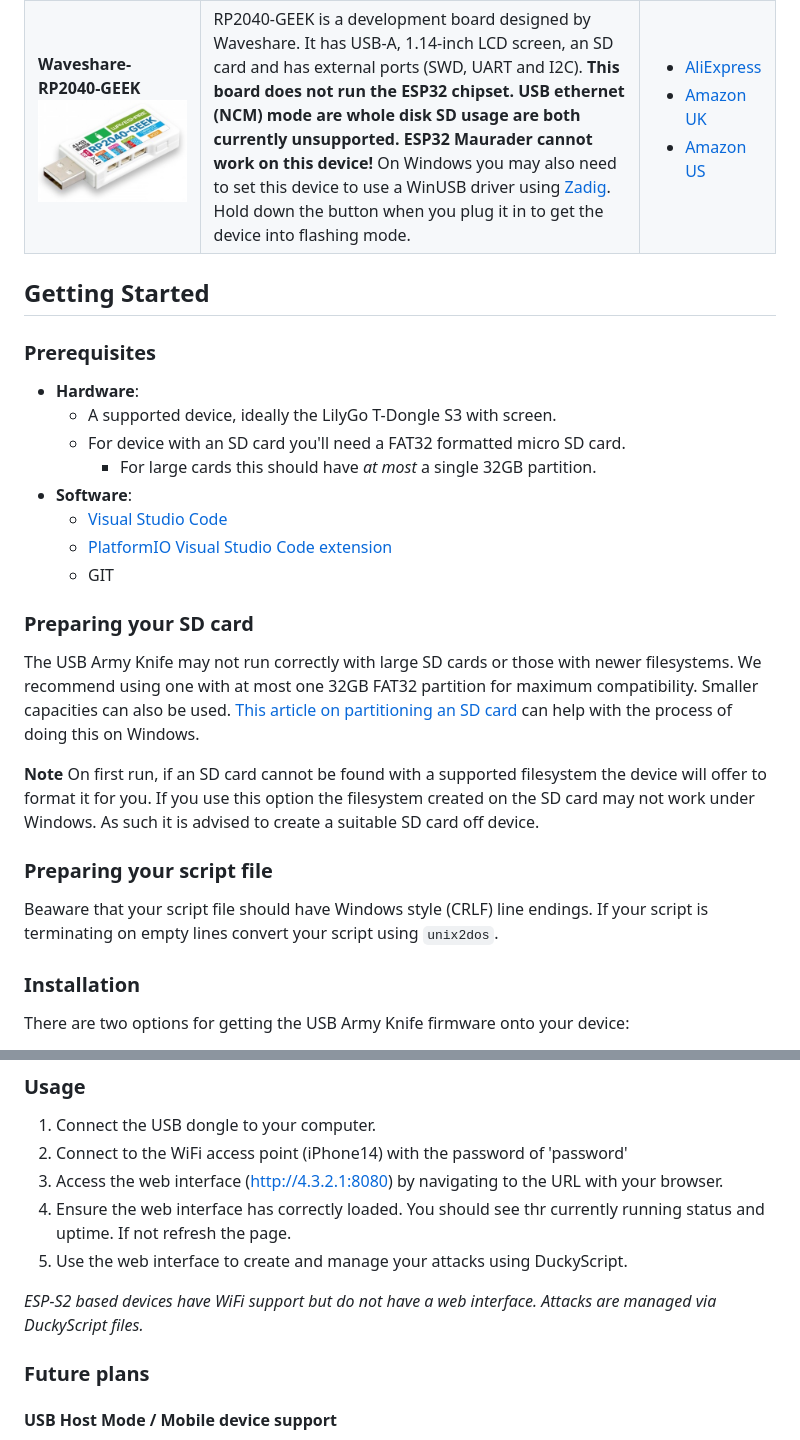
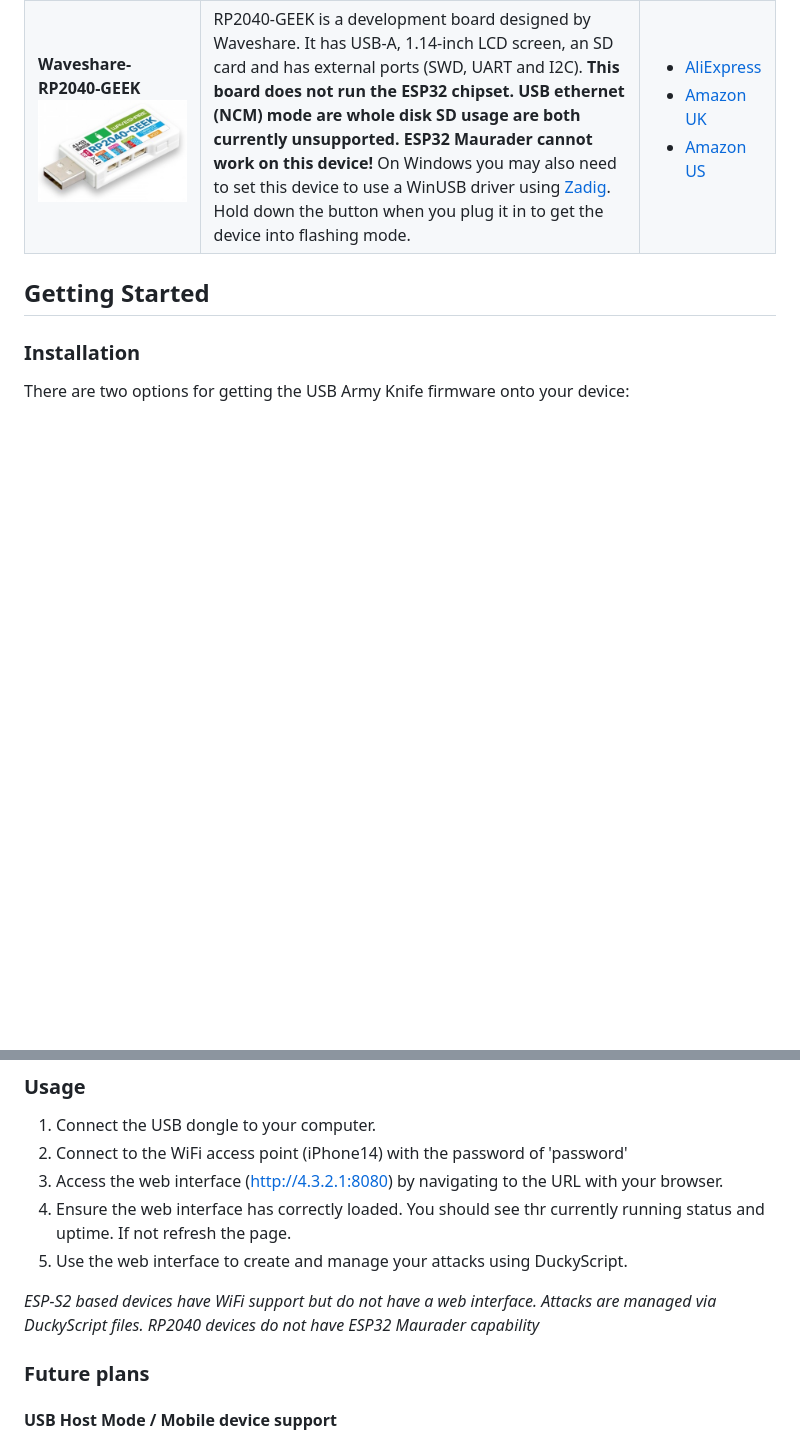
Before and after one commit to i-am-shodan/USBArmyKnife, a Markdown page: README.md, 2 parts joined by grey strips. Drawn GitHub-style; blank space fills up the shorter version.

```diff
--- a/README.md
+++ b/README.md
@@ -91,28 +91,6 @@ This project implements a variety of attacks based around an easily concealable
 
 ## Getting Started
 
-### Prerequisites
-
-- **Hardware**:
-   * A supported device, ideally the LilyGo T-Dongle S3 with screen.
-   * For device with an SD card you'll need a FAT32 formatted micro SD card.
-      * For large cards this should have *at most* a single 32GB partition.
-- **Software**:
-  * [Visual Studio Code](https://code.visualstudio.com/Download)
-  * [PlatformIO Visual Studio Code extension](https://platformio.org/platformio-ide)
-  * GIT
-
-### Preparing your SD card
-
-The USB Army Knife may not run correctly with large SD cards or those with newer filesystems. We recommend using one with at most one 32GB FAT32 partition for maximum compatibility. Smaller capacities can also be used.
-[This article on partitioning an SD card](https://www.instructables.com/Repartition-SD-Card-Windows/) can help with the process of doing this on Windows.
-
-**Note** On first run, if an SD card cannot be found with a supported filesystem the device will offer to format it for you. If you use this option the filesystem created on the SD card may not work under Windows. As such it is advised to create a suitable SD card off device.
-
-### Preparing your script file
-
-Beaware that your script file should have Windows style (CRLF) line endings. If your script is terminating on empty lines convert your script using `unix2dos`.
-
 ### Installation
 
 There are two options for getting the USB Army Knife firmware onto your device:
@@ -128,6 +106,7 @@ There are two options for getting the USB Army Knife firmware onto your device:
 1. Use the web interface to create and manage your attacks using DuckyScript.
 
 *ESP-S2 based devices have WiFi support but do not have a web interface. Attacks are managed via DuckyScript files.*
+*RP2040 devices do not have ESP32 Maurader capability*
 
 ### Future plans
 
```
Also changed, not shown: other parts of README.md (+2 -2 lines).
